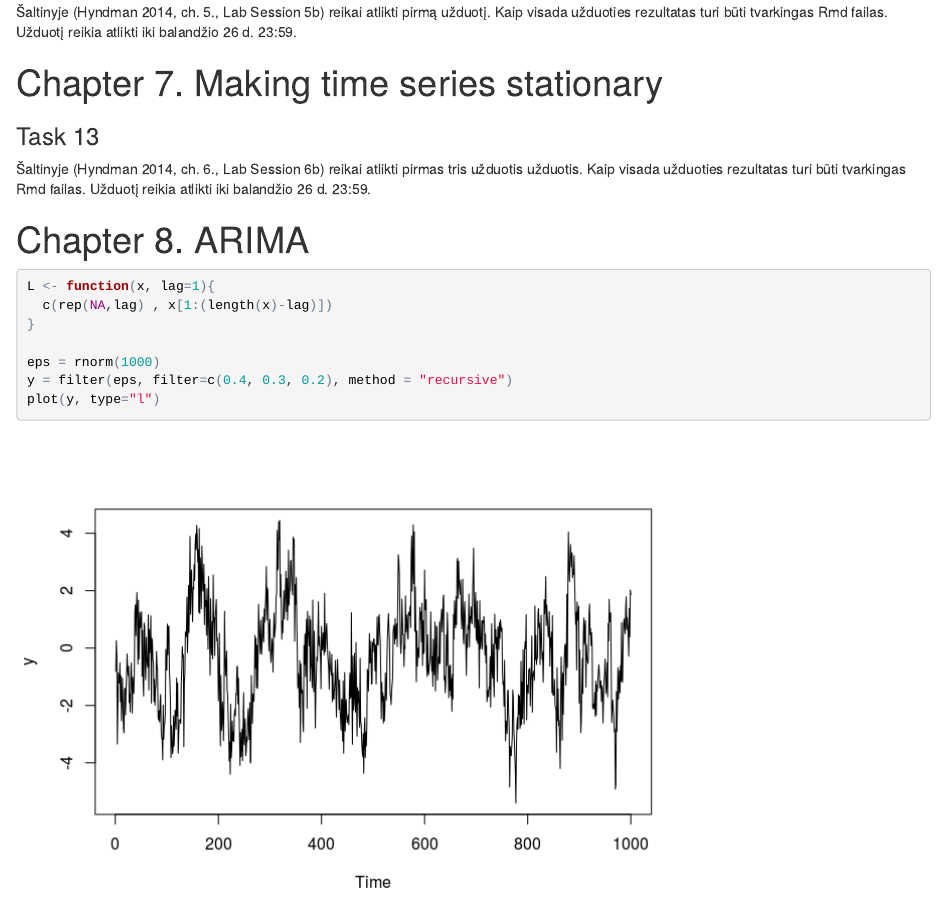
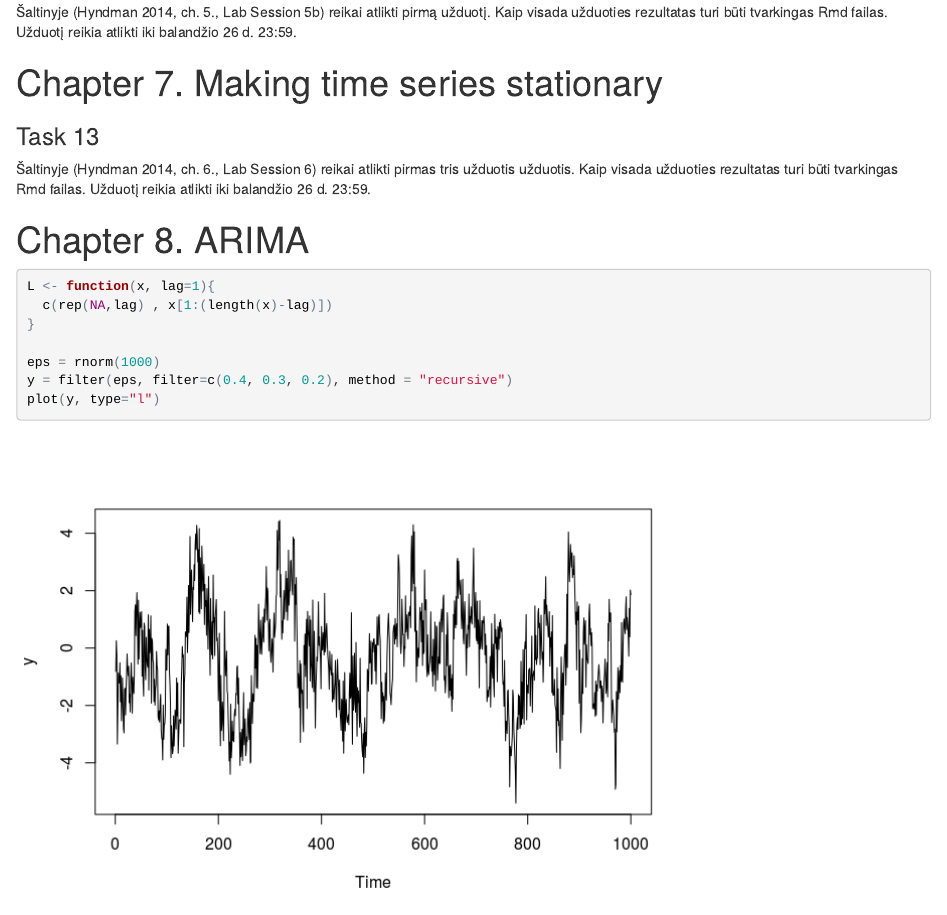
Before and after one commit to BaumilaiteG/Econometrics-6, an R Markdown document (notes/PE2.Rmd): the page in a window 1100 px wide, from 5290 px down. The pictures show the output file notes/PE2.html that the author committed with the source, opened offline.

Commit message:
misstake

```diff
--- a/notes/PE2.Rmd
+++ b/notes/PE2.Rmd
@@ -1084,7 +1084,7 @@ Chapter 7. Making time series stationary
 ================================================================
 
 ### Task 13
-Šaltinyje [@Hyndman2014a, ch. 6., Lab Session 6b] reikai atlikti pirmas tris užduotis užduotis. Kaip visada užduoties rezultatas turi būti tvarkingas Rmd failas. Užduotį reikia atlikti iki balandžio 26 d. 23:59.
+Šaltinyje [@Hyndman2014a, ch. 6., Lab Session 6] reikai atlikti pirmas tris užduotis užduotis. Kaip visada užduoties rezultatas turi būti tvarkingas Rmd failas. Užduotį reikia atlikti iki balandžio 26 d. 23:59.
 
 
 Chapter 8. ARIMA
```
Also changed, not shown: notes/PE2.html, notes/PE2.md, notes/PE2_files/figure-html/xprob_iliustration-1.png, notes/PE2_files/figure-html/xprob_iliustration-2.png, notes/PE2_files/figure-html/yFromX1-1.png.
